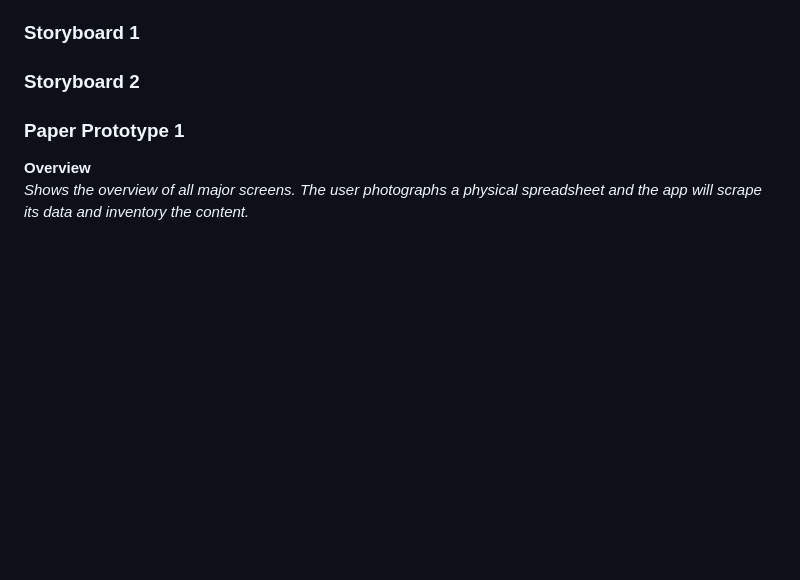
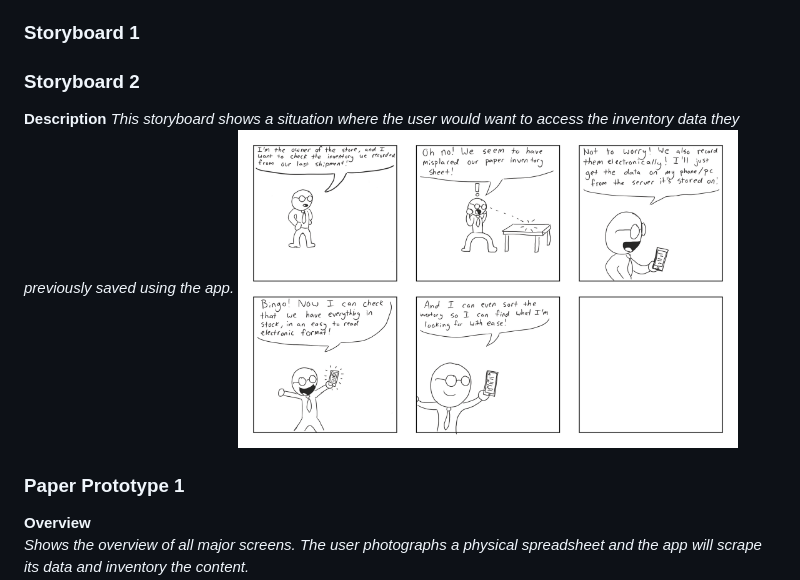
Before and after one commit to ang98320/visionaries, a Markdown page: milestone1.md, the part around the change. Drawn GitHub-style; pictures changed too: Storyboard 2/Storyboard2.png (added); blank space fills up the shorter version.

Commit message:
added storyboard 2 in '/Storyboard 2', and edited milestone.md to reflect it

```diff
--- a/milestone1.md
+++ b/milestone1.md
@@ -13,6 +13,9 @@ tracking shipments and mangaging what a business has and needs is easy with Visi
 ### Storyboard 1
 
 ### Storyboard 2
+**Description**
+*This storyboard shows a situation where the user would want to access the inventory data they previously saved using the app.*
+<img src="/Storyboard%202/Storyboard2.png" width="500" height="650">
 
 ### Paper Prototype 1
 
```
